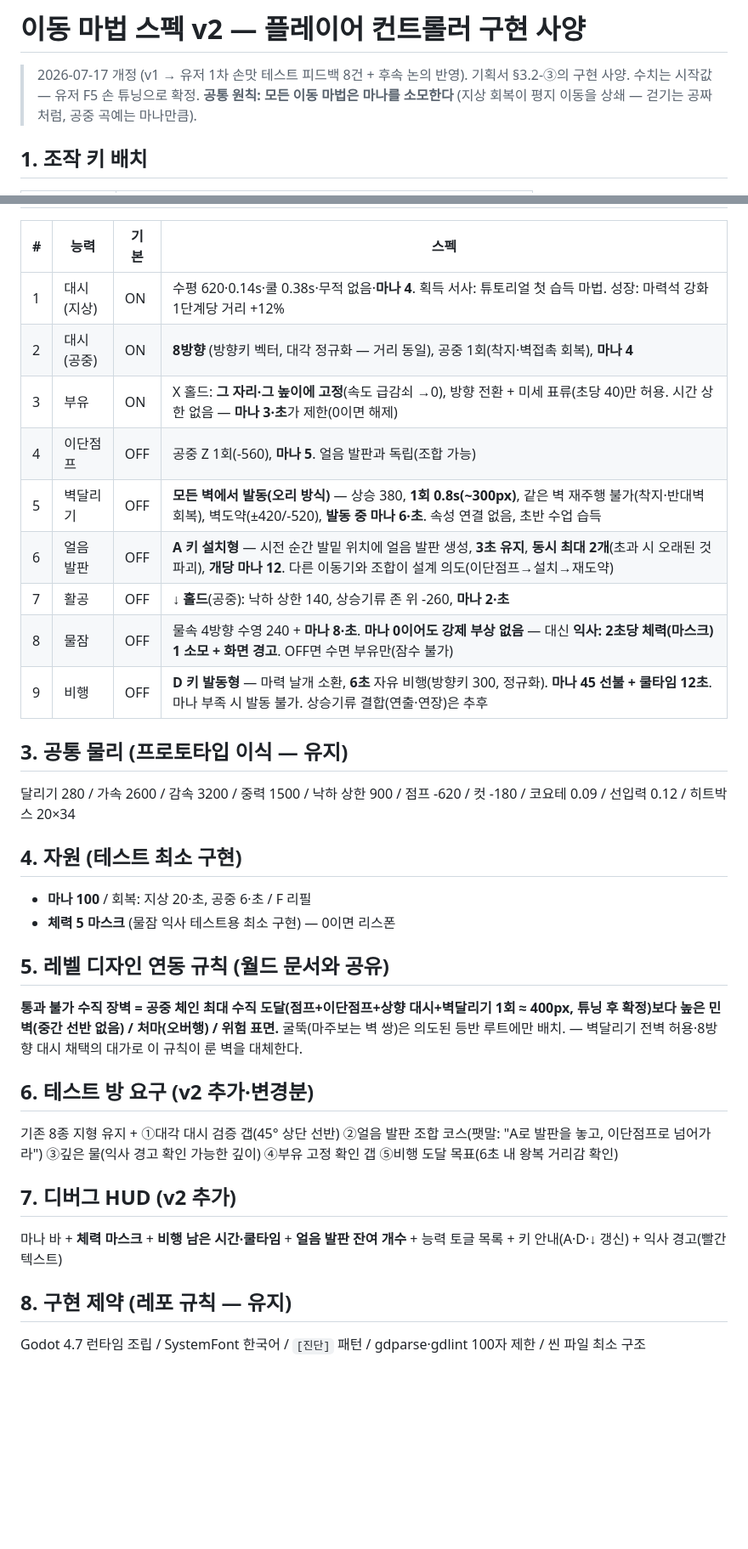
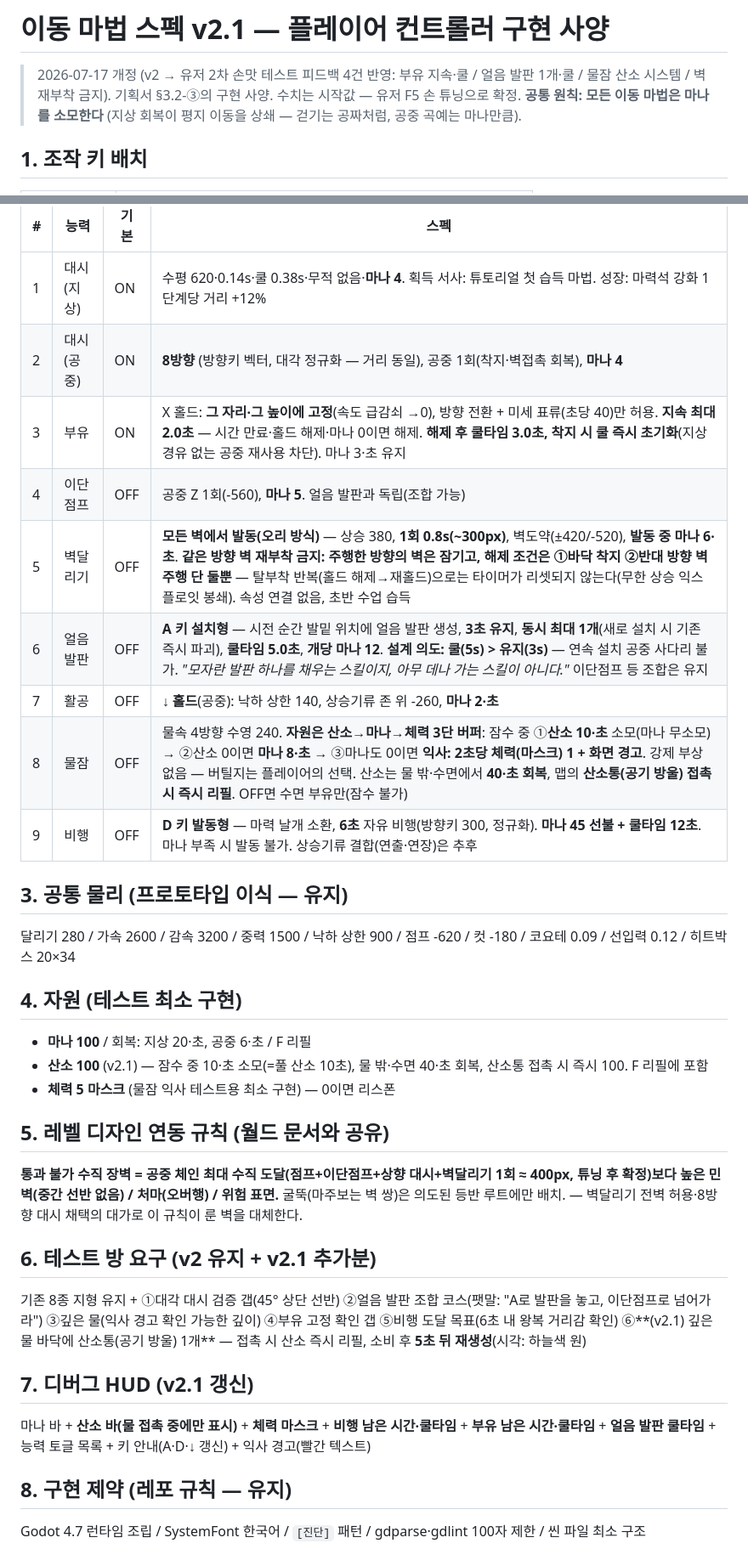
Before and after one commit to abback-go/yemogame2, a Markdown page: docs/movement-spec.md, 2 parts joined by grey strips. Shown at 85% size. Drawn GitHub-style; blank space fills up the shorter version.

Commit message:
docs: 이동 스펙 v2.1 — 2차 손맛 피드백 4건 반영
- 부유: 지속 2.0s + 쿨 3.0s(착지 시 초기화)
- 얼음 발판: 동시 1개 + 쿨 5.0s(쿨>유지로 공중 사다리 차단)
- 물잠: 산소→마나→체력 3단 버퍼 + 산소통(공기 방울) 리필
- 벽달리기: 같은 방향 벽 재부착 금지(무한 상승 익스플로잇 봉쇄)

Co-Authored-By: Claude Fable 5 <noreply@anthropic.com>
Claude-Session: https://claude.ai/code/session_014hyj4wWQoEhcGguowFrsY6

```diff
--- a/docs/movement-spec.md
+++ b/docs/movement-spec.md
@@ -1,6 +1,6 @@
-# 이동 마법 스펙 v2 — 플레이어 컨트롤러 구현 사양
+# 이동 마법 스펙 v2.1 — 플레이어 컨트롤러 구현 사양
 
-> 2026-07-17 개정 (v1 → 유저 1차 손맛 테스트 피드백 8건 + 후속 논의 반영). 기획서 §3.2-③의 구현 사양.
+> 2026-07-17 개정 (v2 → 유저 2차 손맛 테스트 피드백 4건 반영: 부유 지속·쿨 / 얼음 발판 1개·쿨 / 물잠 산소 시스템 / 벽 재부착 금지). 기획서 §3.2-③의 구현 사양.
 > 수치는 시작값 — 유저 F5 손 튜닝으로 확정. **공통 원칙: 모든 이동 마법은 마나를 소모한다** (지상 회복이 평지 이동을 상쇄 — 걷기는 공짜처럼, 공중 곡예는 마나만큼).
 
 ## 1. 조작 키 배치
@@ -22,12 +22,12 @@
 |---|---|---|---|
 | 1 | 대시(지상) | ON | 수평 620·0.14s·쿨 0.38s·무적 없음·**마나 4**. 획득 서사: 튜토리얼 첫 습득 마법. 성장: 마력석 강화 1단계당 거리 +12% |
 | 2 | 대시(공중) | ON | **8방향** (방향키 벡터, 대각 정규화 — 거리 동일), 공중 1회(착지·벽접촉 회복), **마나 4** |
-| 3 | 부유 | ON | X 홀드: **그 자리·그 높이에 고정**(속도 급감쇠 →0), 방향 전환 + 미세 표류(초당 40)만 허용. 시간 상한 없음 — **마나 3·초**가 제한(0이면 해제) |
+| 3 | 부유 | ON | X 홀드: **그 자리·그 높이에 고정**(속도 급감쇠 →0), 방향 전환 + 미세 표류(초당 40)만 허용. **지속 최대 2.0초** — 시간 만료·홀드 해제·마나 0이면 해제. **해제 후 쿨타임 3.0초, 착지 시 쿨 즉시 초기화**(지상 경유 없는 공중 재사용 차단). 마나 3·초 유지 |
 | 4 | 이단점프 | OFF | 공중 Z 1회(-560), **마나 5**. 얼음 발판과 독립(조합 가능) |
-| 5 | 벽달리기 | OFF | **모든 벽에서 발동(오리 방식)** — 상승 380, **1회 0.8s(~300px)**, 같은 벽 재주행 불가(착지·반대벽 회복), 벽도약(±420/-520), **발동 중 마나 6·초**. 속성 연결 없음, 초반 수업 습득 |
-| 6 | 얼음 발판 | OFF | **A 키 설치형** — 시전 순간 발밑 위치에 얼음 발판 생성, **3초 유지**, **동시 최대 2개**(초과 시 오래된 것 파괴), **개당 마나 12**. 다른 이동기와 조합이 설계 의도(이단점프→설치→재도약) |
+| 5 | 벽달리기 | OFF | **모든 벽에서 발동(오리 방식)** — 상승 380, **1회 0.8s(~300px)**, 벽도약(±420/-520), **발동 중 마나 6·초**. **같은 방향 벽 재부착 금지: 주행한 방향의 벽은 잠기고, 해제 조건은 ①바닥 착지 ②반대 방향 벽 주행 단 둘뿐** — 탈부착 반복(홀드 해제→재홀드)으로는 타이머가 리셋되지 않는다(무한 상승 익스플로잇 봉쇄). 속성 연결 없음, 초반 수업 습득 |
+| 6 | 얼음 발판 | OFF | **A 키 설치형** — 시전 순간 발밑 위치에 얼음 발판 생성, **3초 유지**, **동시 최대 1개**(새로 설치 시 기존 즉시 파괴), **쿨타임 5.0초**, **개당 마나 12**. **설계 의도: 쿨(5s) > 유지(3s)** — 연속 설치 공중 사다리 불가. *"모자란 발판 하나를 채우는 스킬이지, 아무 데나 가는 스킬이 아니다."* 이단점프 등 조합은 유지 |
 | 7 | 활공 | OFF | **↓ 홀드**(공중): 낙하 상한 140, 상승기류 존 위 -260, **마나 2·초** |
-| 8 | 물잠 | OFF | 물속 4방향 수영 240 + **마나 8·초**. **마나 0이어도 강제 부상 없음** — 대신 **익사: 2초당 체력(마스크) 1 소모 + 화면 경고**. OFF면 수면 부유만(잠수 불가) |
+| 8 | 물잠 | OFF | 물속 4방향 수영 240. **자원은 산소→마나→체력 3단 버퍼**: 잠수 중 ①**산소 10·초** 소모(마나 무소모) → ②산소 0이면 **마나 8·초** → ③마나도 0이면 **익사: 2초당 체력(마스크) 1 + 화면 경고**. 강제 부상 없음 — 버틸지는 플레이어의 선택. 산소는 물 밖·수면에서 **40·초 회복**, 맵의 **산소통(공기 방울) 접촉 시 즉시 리필**. OFF면 수면 부유만(잠수 불가) |
 | 9 | 비행 | OFF | **D 키 발동형** — 마력 날개 소환, **6초** 자유 비행(방향키 300, 정규화). **마나 45 선불 + 쿨타임 12초**. 마나 부족 시 발동 불가. 상승기류 결합(연출·연장)은 추후 |
 
 ## 3. 공통 물리 (프로토타입 이식 — 유지)
@@ -37,19 +37,20 @@
 ## 4. 자원 (테스트 최소 구현)
 
 - **마나 100** / 회복: 지상 20·초, 공중 6·초 / F 리필
+- **산소 100** (v2.1) — 잠수 중 10·초 소모(=풀 산소 10초), 물 밖·수면 40·초 회복, 산소통 접촉 시 즉시 100. F 리필에 포함
 - **체력 5 마스크** (물잠 익사 테스트용 최소 구현) — 0이면 리스폰
 
 ## 5. 레벨 디자인 연동 규칙 (월드 문서와 공유)
 
 **통과 불가 수직 장벽 = 공중 체인 최대 수직 도달(점프+이단점프+상향 대시+벽달리기 1회 ≈ 400px, 튜닝 후 확정)보다 높은 민벽(중간 선반 없음) / 처마(오버행) / 위험 표면.** 굴뚝(마주보는 벽 쌍)은 의도된 등반 루트에만 배치. — 벽달리기 전벽 허용·8방향 대시 채택의 대가로 이 규칙이 룬 벽을 대체한다.
 
-## 6. 테스트 방 요구 (v2 추가·변경분)
+## 6. 테스트 방 요구 (v2 유지 + v2.1 추가분)
 
-기존 8종 지형 유지 + ①대각 대시 검증 갭(45° 상단 선반) ②얼음 발판 조합 코스(팻말: "A로 발판을 놓고, 이단점프로 넘어가라") ③깊은 물(익사 경고 확인 가능한 깊이) ④부유 고정 확인 갭 ⑤비행 도달 목표(6초 내 왕복 거리감 확인)
+기존 8종 지형 유지 + ①대각 대시 검증 갭(45° 상단 선반) ②얼음 발판 조합 코스(팻말: "A로 발판을 놓고, 이단점프로 넘어가라") ③깊은 물(익사 경고 확인 가능한 깊이) ④부유 고정 확인 갭 ⑤비행 도달 목표(6초 내 왕복 거리감 확인) ⑥**(v2.1) 깊은 물 바닥에 산소통(공기 방울) 1개** — 접촉 시 산소 즉시 리필, 소비 후 **5초 뒤 재생성**(시각: 하늘색 원)
 
-## 7. 디버그 HUD (v2 추가)
+## 7. 디버그 HUD (v2.1 갱신)
 
-마나 바 + **체력 마스크** + **비행 남은 시간·쿨타임** + **얼음 발판 잔여 개수** + 능력 토글 목록 + 키 안내(A·D·↓ 갱신) + 익사 경고(빨간 텍스트)
+마나 바 + **산소 바(물 접촉 중에만 표시)** + **체력 마스크** + **비행 남은 시간·쿨타임** + **부유 남은 시간·쿨타임** + **얼음 발판 쿨타임** + 능력 토글 목록 + 키 안내(A·D·↓ 갱신) + 익사 경고(빨간 텍스트)
 
 ## 8. 구현 제약 (레포 규칙 — 유지)
 
```
Also changed, not shown: docs/game-design.md (+7 -7 lines).
